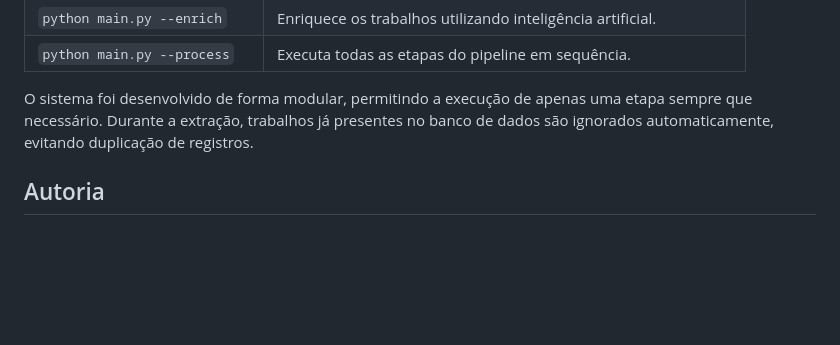
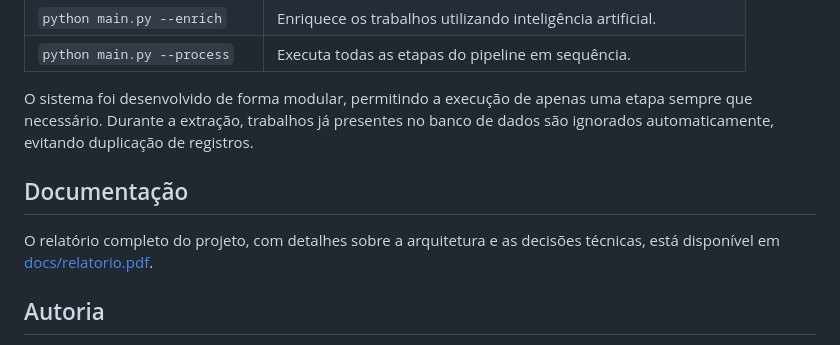
Before and after one commit to felipedelfin00/unesp-paper-cards, a Markdown page: README.md, the part around the change. GitHub-like rendering; blank space fills up the shorter version.

Commit message:
Update README.md
Added documentation section with project report link.

```diff
--- a/README.md
+++ b/README.md
@@ -87,6 +87,12 @@ O sistema foi desenvolvido de forma modular, permitindo a execução de apenas u
 
 
 
+## Documentação
+
+O relatório completo do projeto, com detalhes sobre a arquitetura e as decisões técnicas, está disponível em [docs/relatorio.pdf](docs/relatorio.pdf).
+
+
+
 ## Autoria
 
 Projeto desenvolvido no âmbito do Programa de Extensão "Computação Aplicada e Ciência de Dados", da UNESP - Instituto de Geociências e Ciências Exatas (IGCE), campus de Rio Claro.
```
